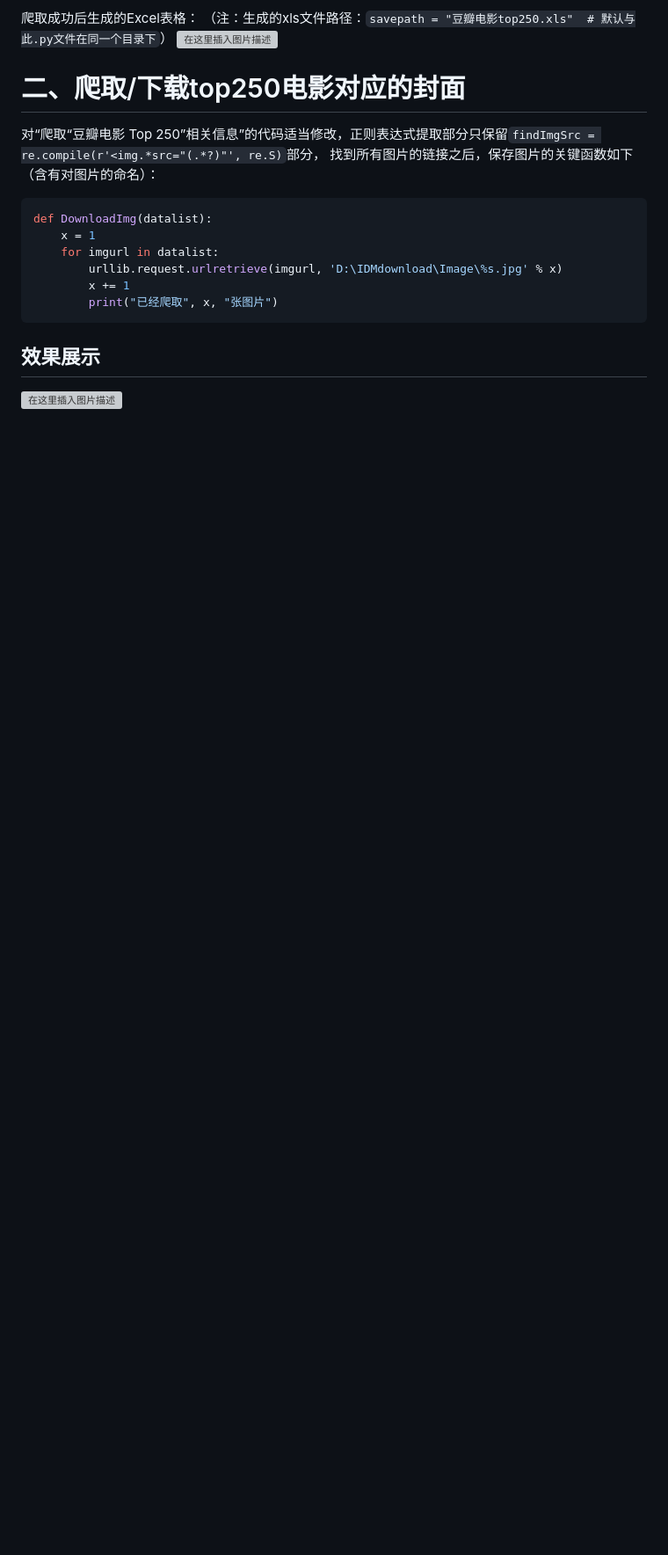
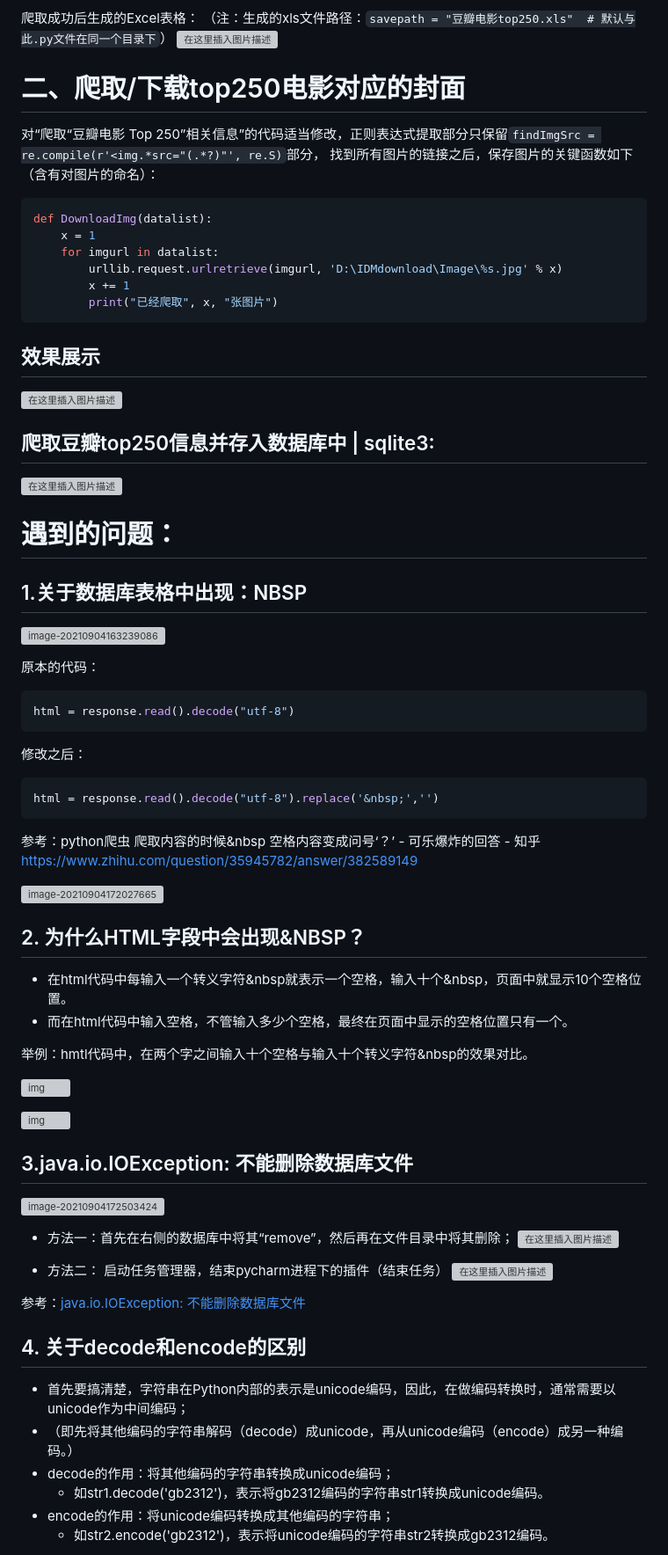
Before and after one commit to xinyangwy/doubanFlask, a Markdown page: README.md, the part around the change printed below. Shown: that part at 88% size. Drawn GitHub-style; blank space fills up the shorter version; grey boxes are pictures that could not be loaded.

````diff
--- a/README.md
+++ b/README.md
@@ -53,3 +55,63 @@ def DownloadImg(datalist):
 ```
 ## 效果展示
 ![在这里插入图片描述](https://i-blog.csdnimg.cn/blog_migrate/77ea32b62fe302a0874204f82825a5dc.gif)
+
+## 爬取豆瓣top250信息并存入数据库中 | sqlite3:
+![在这里插入图片描述](https://i-blog.csdnimg.cn/blog_migrate/e6c176ab021cc3da19ff6e8c0475dd90.png)
+
+# 遇到的问题：
+
+## 1.关于数据库表格中出现：NBSP
+
+![image-20210904163239086](https://i-blog.csdnimg.cn/blog_migrate/29cc814b911256c9cdf11c0c97f1a705.png)
+
+原本的代码：
+
+```python
+html = response.read().decode("utf-8")
+```
+
+修改之后：
+
+```python
+html = response.read().decode("utf-8").replace('&nbsp;','')
+```
+
+参考：python爬虫 爬取内容的时候&nbsp 空格内容变成问号‘？’ - 可乐爆炸的回答 - 知乎 https://www.zhihu.com/question/35945782/answer/382589149
+
+![image-20210904172027665](https://i-blog.csdnimg.cn/blog_migrate/e694c68714d354714b31d4a47d9f9e43.png)
+
+## 2. 为什么HTML字段中会出现&NBSP？
+
++ 在html代码中每输入一个转义字符&nbsp就表示一个空格，输入十个&nbsp，页面中就显示10个空格位置。
++ 而在html代码中输入空格，不管输入多少个空格，最终在页面中显示的空格位置只有一个。
+
+举例：hmtl代码中，在两个字之间输入十个空格与输入十个转义字符&nbsp的效果对比。
+
+![img](https://i-blog.csdnimg.cn/blog_migrate/11f934a73a9624bbc3b353340282ebe0.png)
+
+![img](https://i-blog.csdnimg.cn/blog_migrate/e9b38fd4ebaeeb82cd53b693bf8430bb.png)
+
+## 3.java.io.IOException: 不能删除数据库文件
+
+![image-20210904172503424](https://i-blog.csdnimg.cn/blog_migrate/15721e7b84f4ccacda1af8aa48ceed6a.png)
+
++ 方法一：首先在右侧的数据库中将其“remove”，然后再在文件目录中将其删除；
+![在这里插入图片描述](https://i-blog.csdnimg.cn/blog_migrate/6f3b9515ae533ccb4634ac7cddb1ba7e.png)
+
+
++ 方法二：
+启动任务管理器，结束pycharm进程下的插件（结束任务）
+![在这里插入图片描述](https://i-blog.csdnimg.cn/blog_migrate/c37253d086c6ce5b456e1f4a31e0627d.png)
+
+参考：[java.io.IOException: 不能删除数据库文件](https://blog.csdn.net/gets_s/article/details/112177029)
+
+## 4.  关于decode和encode的区别
+
++ 首先要搞清楚，字符串在Python内部的表示是unicode编码，因此，在做编码转换时，通常需要以unicode作为中间编码；
++ （即先将其他编码的字符串解码（decode）成unicode，再从unicode编码（encode）成另一种编码。）
++ decode的作用：将其他编码的字符串转换成unicode编码；
+  + 如str1.decode('gb2312')，表示将gb2312编码的字符串str1转换成unicode编码。
++ encode的作用：将unicode编码转换成其他编码的字符串；
+  + 如str2.encode('gb2312')，表示将unicode编码的字符串str2转换成gb2312编码。
+
````
Also changed, not shown: other parts of README.md (+29 -0 lines).
